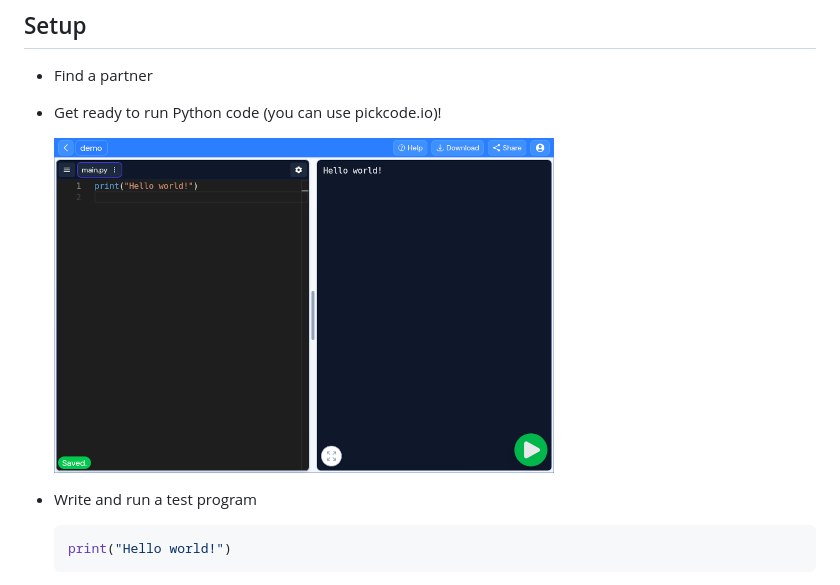
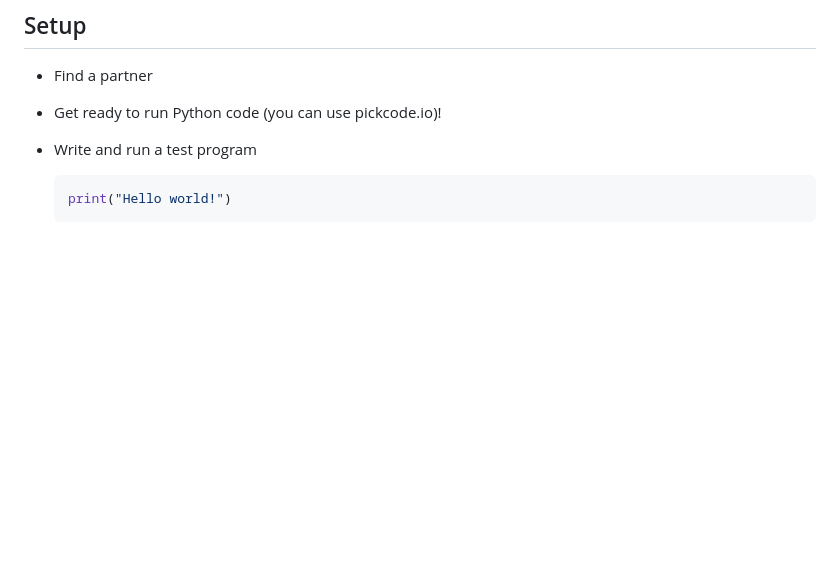
Before and after one commit to avery-gfs/classes-26, a Markdown page: cs-2/00-warm-up/readme.md, the part around the change. Drawn GitHub-style; pictures changed too: assets/pickcode.png; blank space fills up the shorter version.

```diff
--- a/cs-2/00-warm-up/readme.md
+++ b/cs-2/00-warm-up/readme.md
@@ -5,8 +5,6 @@
 - Find a partner
 
 - Get ready to run Python code (you can use pickcode.io)!
-
-  ![](/assets/pickcode.png)
 
 - Write and run a test program
 
```
Also changed, not shown: cs-1/00-introduction/readme.md (+1 -4 lines), cs-capstone/00-workflows/readme.md (added, +5 -0 lines), readme.md (+8 -1 lines), assets/to-do-simple.gif (added), 1 other file.
